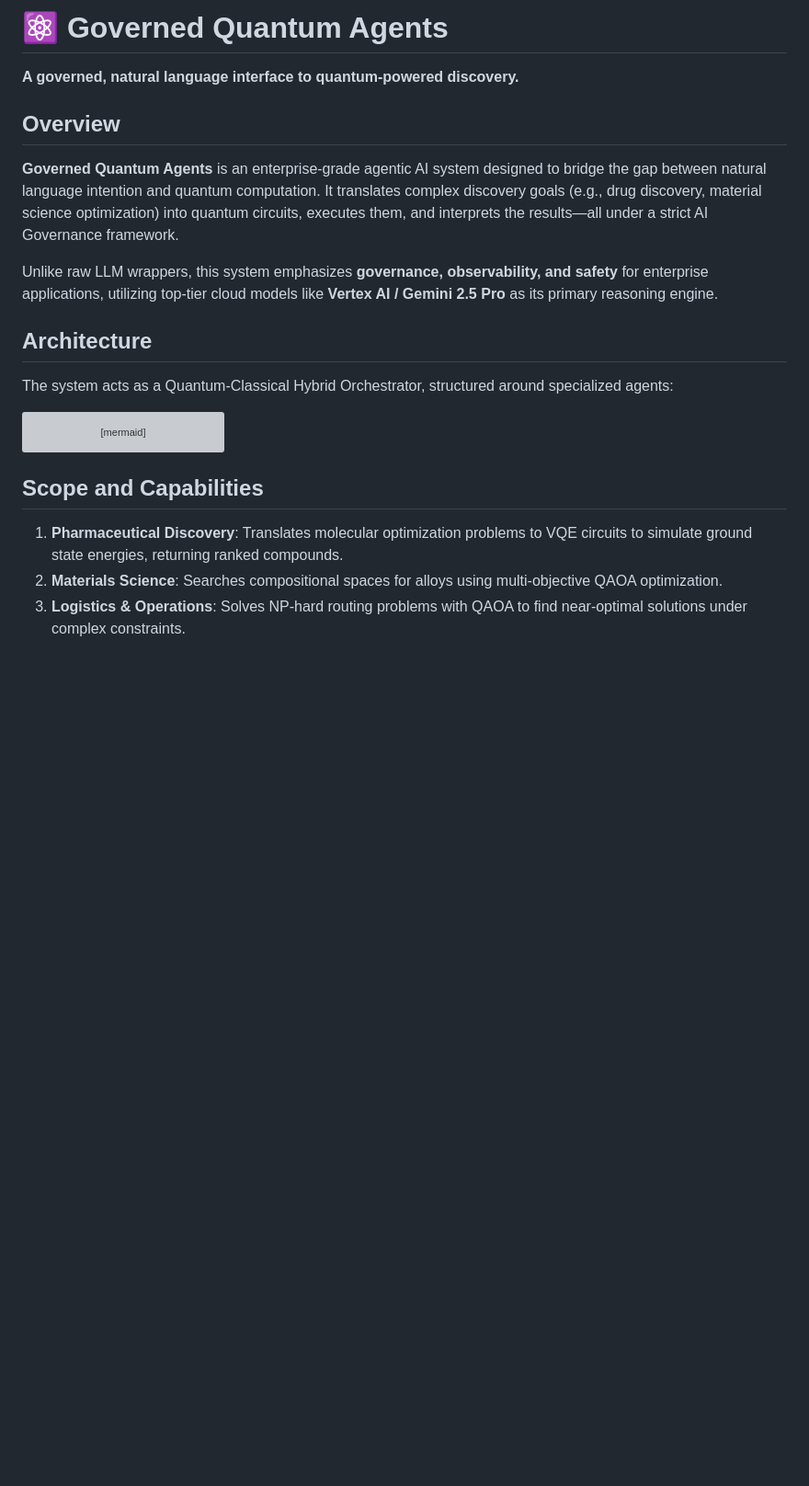
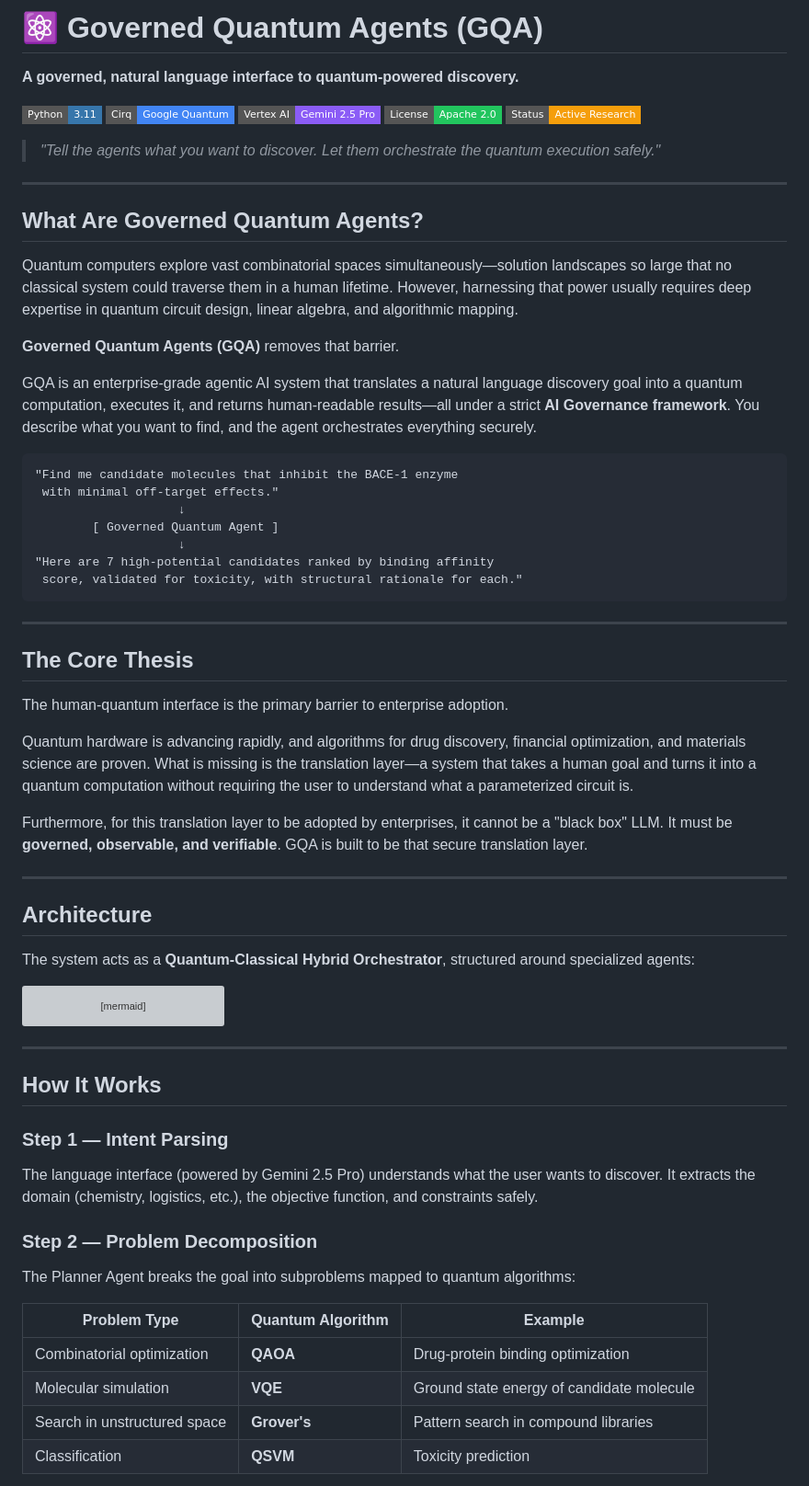
Before and after one commit to AI-Governance-Lab/governed-quantum-agents, a Markdown page: README.md, the part around the change printed below. Shown: that part at 92% size. Rendered like a GitHub page; badges without logos; blank space fills up the shorter version; grey boxes are pictures that could not be loaded.

````diff
--- a/README.md
+++ b/README.md
@@ -1,16 +1,50 @@
-# ⚛️ Governed Quantum Agents
+# ⚛️ Governed Quantum Agents (GQA)
 
 **A governed, natural language interface to quantum-powered discovery.**
 
-## Overview
+[![Python](https://img.shields.io/badge/Python-3.11-3776AB?style=flat-square&logo=python&logoColor=white)](https://python.org)
+[![Cirq](https://img.shields.io/badge/Cirq-Google_Quantum-4285F4?style=flat-square&logo=google&logoColor=white)](https://quantumai.google/cirq)
+[![Gemini](https://img.shields.io/badge/Vertex_AI-Gemini_2.5_Pro-8B5CF6?style=flat-square&logo=googlecloud&logoColor=white)](https://cloud.google.com/vertex-ai)
+[![License](https://img.shields.io/badge/License-Apache_2.0-22C55E?style=flat-square)](LICENSE)
+[![Status](https://img.shields.io/badge/Status-Active_Research-F59E0B?style=flat-square)]()
 
-**Governed Quantum Agents** is an enterprise-grade agentic AI system designed to bridge the gap between natural language intention and quantum computation. It translates complex discovery goals (e.g., drug discovery, material science optimization) into quantum circuits, executes them, and interprets the results—all under a strict AI Governance framework.
+> *"Tell the agents what you want to discover. Let them orchestrate the quantum execution safely."*
 
-Unlike raw LLM wrappers, this system emphasizes **governance, observability, and safety** for enterprise applications, utilizing top-tier cloud models like **Vertex AI / Gemini 2.5 Pro** as its primary reasoning engine.
+---
+
+## What Are Governed Quantum Agents?
+
+Quantum computers explore vast combinatorial spaces simultaneously—solution landscapes so large that no classical system could traverse them in a human lifetime. However, harnessing that power usually requires deep expertise in quantum circuit design, linear algebra, and algorithmic mapping.
+
+**Governed Quantum Agents (GQA)** removes that barrier.
+
+GQA is an enterprise-grade agentic AI system that translates a natural language discovery goal into a quantum computation, executes it, and returns human-readable results—all under a strict **AI Governance framework**. You describe what you want to find, and the agent orchestrates everything securely.
+
+```text
+"Find me candidate molecules that inhibit the BACE-1 enzyme
+ with minimal off-target effects."
+                    ↓
+        [ Governed Quantum Agent ]
+                    ↓
+"Here are 7 high-potential candidates ranked by binding affinity
+ score, validated for toxicity, with structural rationale for each."
+```
+
+---
+
+## The Core Thesis
+
+The human-quantum interface is the primary barrier to enterprise adoption.
+
+Quantum hardware is advancing rapidly, and algorithms for drug discovery, financial optimization, and materials science are proven. What is missing is the translation layer—a system that takes a human goal and turns it into a quantum computation without requiring the user to understand what a parameterized circuit is.
+
+Furthermore, for this translation layer to be adopted by enterprises, it cannot be a "black box" LLM. It must be **governed, observable, and verifiable**. GQA is built to be that secure translation layer.
+
+---
 
 ## Architecture
 
-The system acts as a Quantum-Classical Hybrid Orchestrator, structured around specialized agents:
+The system acts as a **Quantum-Classical Hybrid Orchestrator**, structured around specialized agents:
 
 ```mermaid
 graph TB
@@ -61,8 +95,20 @@ graph TB
     style JUDGE fill:#4A044E,stroke:#EF4444,stroke-width:1.5px
 ```
 
-## Scope and Capabilities
+---
 
-1. **Pharmaceutical Discovery**: Translates molecular optimization problems to VQE circuits to simulate ground state energies, returning ranked compounds.
-2. **Materials Science**: Searches compositional spaces for alloys using multi-objective QAOA optimization.
-3. **Logistics & Operations**: Solves NP-hard routing problems with QAOA to find near-optimal solutions under complex constraints.
+## How It Works
+
+### Step 1 — Intent Parsing
+The language interface (powered by Gemini 2.5 Pro) understands what the user wants to discover. It extracts the domain (chemistry, logistics, etc.), the objective function, and constraints safely.
+
+### Step 2 — Problem Decomposition
+The Planner Agent breaks the goal into subproblems mapped to quantum algorithms:
+
+| Problem Type | Quantum Algorithm | Example |
+|---|---|---|
+| Combinatorial optimization | **QAOA** | Drug-protein binding optimization |
+| Molecular simulation | **VQE** | Ground state energy of candidate molecule |
+| Search in unstructured space | **Grover's** | Pattern search in compound libraries |
+| Classification | **QSVM** | Toxicity prediction |
+
````
Also changed, not shown: other parts of README.md (+69 -27 lines).
